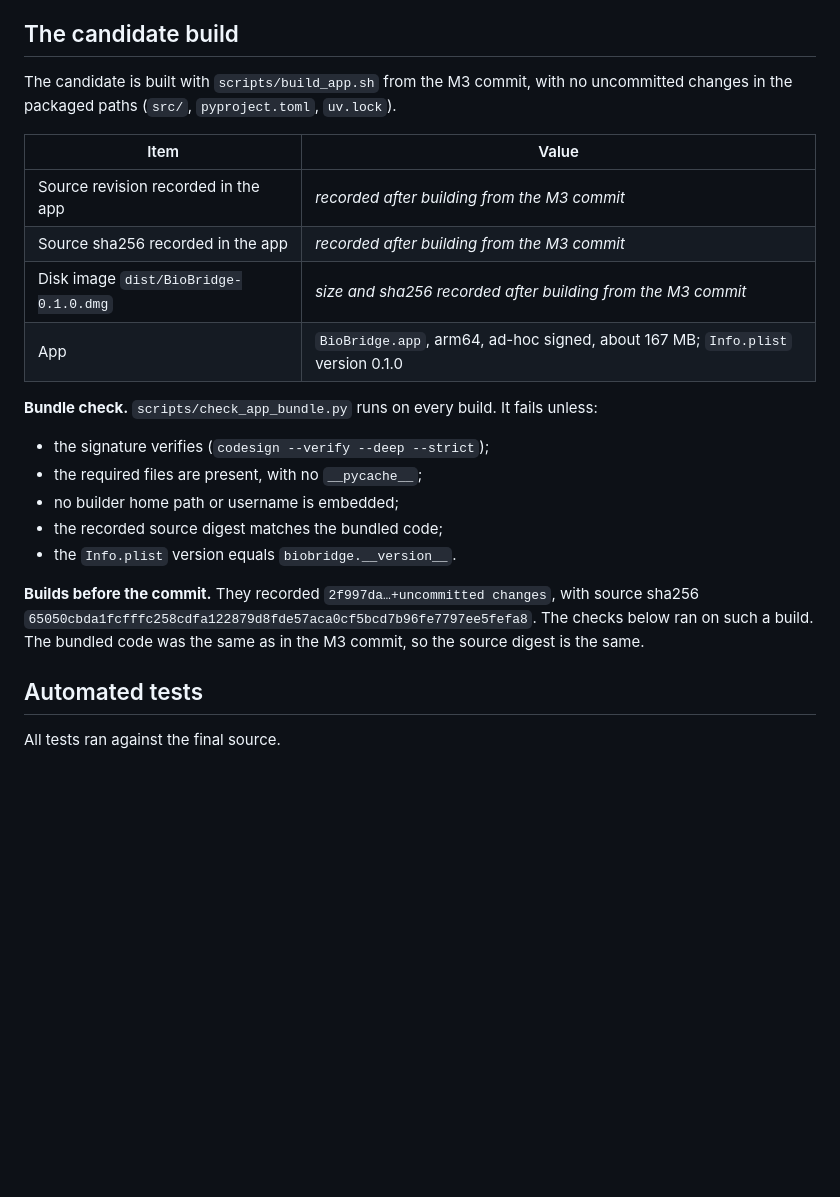
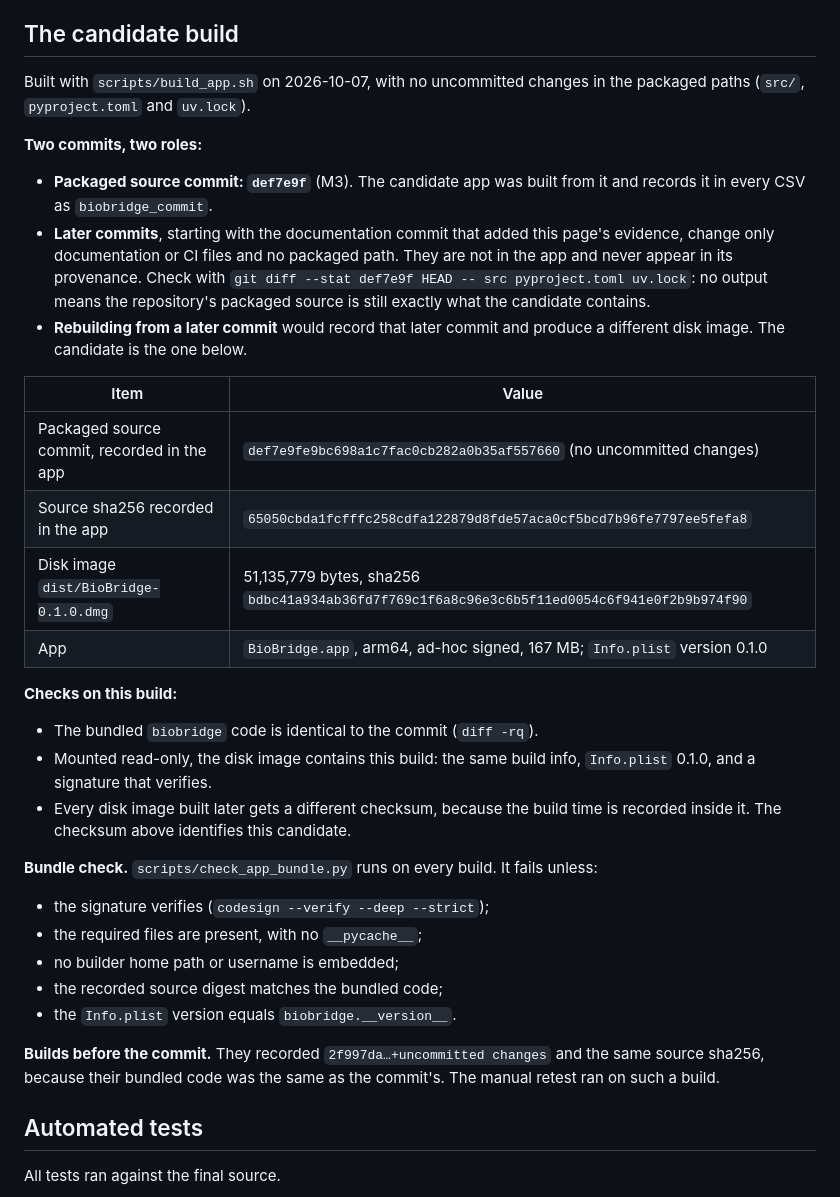
Before and after one commit to rinatrizvanov/biobridge, a Markdown page: docs/release-v0.1.0.md, the part around one of its changes. Drawn GitHub-style; blank space fills up the shorter version.

```diff
--- a/docs/release-v0.1.0.md
+++ b/docs/release-v0.1.0.md
@@ -4,14 +4,24 @@
 
 ## The candidate build
 
-The candidate is built with `scripts/build_app.sh` from the M3 commit, with no uncommitted changes in the packaged paths (`src/`, `pyproject.toml`, `uv.lock`).
+Built with `scripts/build_app.sh` on 2026-10-07, with no uncommitted changes in the packaged paths (`src/`, `pyproject.toml` and `uv.lock`).
+
+**Two commits, two roles:**
+- **Packaged source commit: `def7e9f`** (M3). The candidate app was built from it and records it in every CSV as `biobridge_commit`.
+- **Later commits**, starting with the documentation commit that added this page's evidence, change only documentation or CI files and no packaged path. They are not in the app and never appear in its provenance. Check with `git diff --stat def7e9f HEAD -- src pyproject.toml uv.lock`: no output means the repository's packaged source is still exactly what the candidate contains.
+- **Rebuilding from a later commit** would record that later commit and produce a different disk image. The candidate is the one below.
 
 | Item | Value |
 |---|---|
-| Source revision recorded in the app | *recorded after building from the M3 commit* |
-| Source sha256 recorded in the app | *recorded after building from the M3 commit* |
-| Disk image `dist/BioBridge-0.1.0.dmg` | *size and sha256 recorded after building from the M3 commit* |
-| App | `BioBridge.app`, arm64, ad-hoc signed, about 167 MB; `Info.plist` version 0.1.0 |
+| Packaged source commit, recorded in the app | `def7e9fe9bc698a1c7fac0cb282a0b35af557660` (no uncommitted changes) |
+| Source sha256 recorded in the app | `65050cbda1fcfffc258cdfa122879d8fde57aca0cf5bcd7b96fe7797ee5fefa8` |
+| Disk image `dist/BioBridge-0.1.0.dmg` | 51,135,779 bytes, sha256 `bdbc41a934ab36fd7f769c1f6a8c96e3c6b5f11ed0054c6f941e0f2b9b974f90` |
+| App | `BioBridge.app`, arm64, ad-hoc signed, 167 MB; `Info.plist` version 0.1.0 |
+
+**Checks on this build:**
+- The bundled `biobridge` code is identical to the commit (`diff -rq`).
+- Mounted read-only, the disk image contains this build: the same build info, `Info.plist` 0.1.0, and a signature that verifies.
+- Every disk image built later gets a different checksum, because the build time is recorded inside it. The checksum above identifies this candidate.
 
 **Bundle check.** `scripts/check_app_bundle.py` runs on every build. It fails unless:
 - the signature verifies (`codesign --verify --deep --strict`);
@@ -20,7 +30,7 @@ The candidate is built with `scripts/build_app.sh` from the M3 commit, with no u
 - the recorded source digest matches the bundled code;
 - the `Info.plist` version equals `biobridge.__version__`.
 
-**Builds before the commit.** They recorded `2f997da…+uncommitted changes`, with source sha256 `65050cbda1fcfffc258cdfa122879d8fde57aca0cf5bcd7b96fe7797ee5fefa8`. The checks below ran on such a build. The bundled code was the same as in the M3 commit, so the source digest is the same.
+**Builds before the commit.** They recorded `2f997da…+uncommitted changes` and the same source sha256, because their bundled code was the same as the commit's. The manual retest ran on such a build.
 
 ## Automated tests
 
```
Also changed, not shown: other parts of docs/release-v0.1.0.md (+8 -5 lines), docs/second-mac-checklist-v0.1.md (+7 -2 lines).
